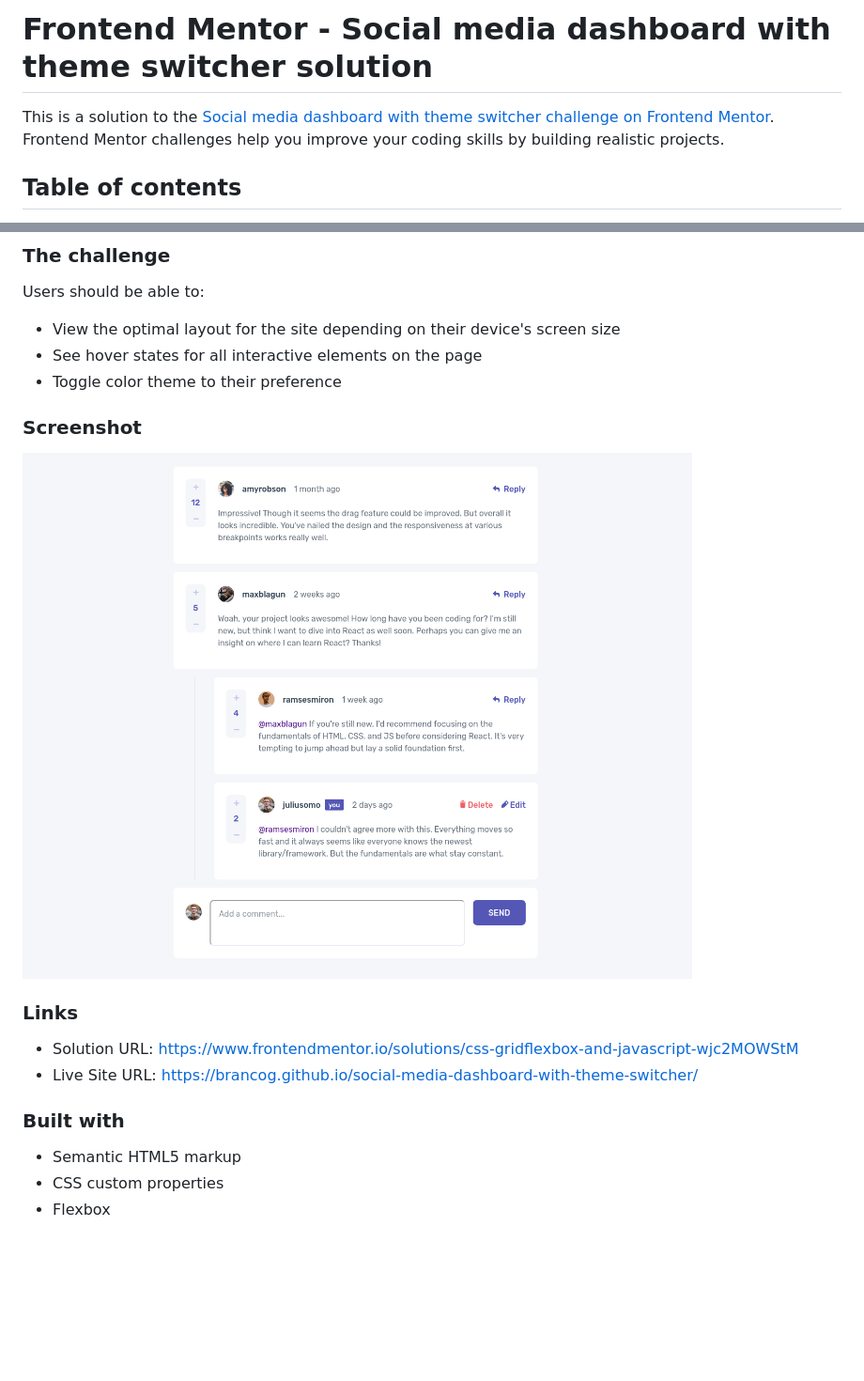
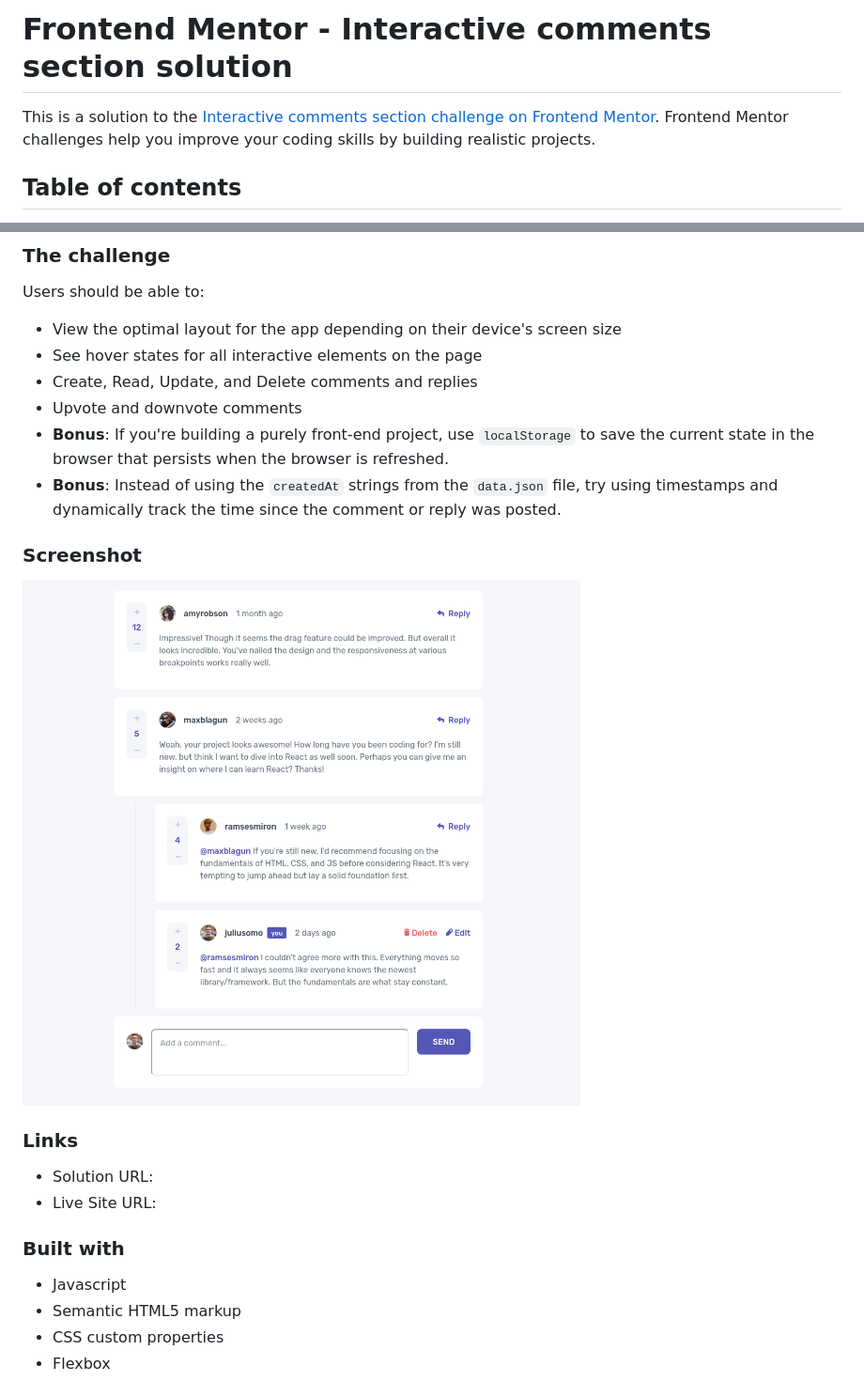
Before and after one commit to Brancog/interactive-comment-section, a Markdown page: README.md, 2 parts joined by grey strips. Shown: that part at 94% size. GitHub-like rendering; pictures changed too: screenshot.png; blank space fills up the shorter version.

```diff
--- a/README.md
+++ b/README.md
@@ -1,6 +1,6 @@
-# Frontend Mentor - Social media dashboard with theme switcher solution
+# Frontend Mentor - Interactive comments section solution
 
-This is a solution to the [Social media dashboard with theme switcher challenge on Frontend Mentor](https://www.frontendmentor.io/challenges/social-media-dashboard-with-theme-switcher-6oY8ozp_H). Frontend Mentor challenges help you improve your coding skills by building realistic projects.
+This is a solution to the [Interactive comments section challenge on Frontend Mentor](https://www.frontendmentor.io/challenges/interactive-comments-section-iG1RugEG9). Frontend Mentor challenges help you improve your coding skills by building realistic projects.
 
 ## Table of contents
 
@@ -17,9 +17,12 @@ This is a solution to the [Social media dashboard with theme switcher challenge
 
 Users should be able to:
 
-- View the optimal layout for the site depending on their device's screen size
+- View the optimal layout for the app depending on their device's screen size
 - See hover states for all interactive elements on the page
-- Toggle color theme to their preference
+- Create, Read, Update, and Delete comments and replies
+- Upvote and downvote comments
+- **Bonus**: If you're building a purely front-end project, use `localStorage` to save the current state in the browser that persists when the browser is refreshed.
+- **Bonus**: Instead of using the `createdAt` strings from the `data.json` file, try using timestamps and dynamically track the time since the comment or reply was posted.
 
 ### Screenshot
 
@@ -27,11 +30,12 @@ Users should be able to:
 
 ### Links
 
-- Solution URL: https://www.frontendmentor.io/solutions/css-gridflexbox-and-javascript-wjc2MOWStM
-- Live Site URL: https://brancog.github.io/social-media-dashboard-with-theme-switcher/
+- Solution URL:
+- Live Site URL:
 
 ### Built with
 
+- Javascript
 - Semantic HTML5 markup
 - CSS custom properties
 - Flexbox
```
Also changed, not shown: 2 other files.
